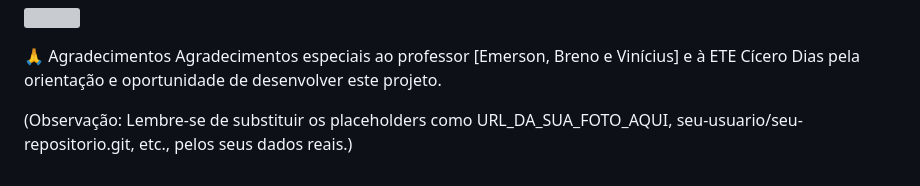
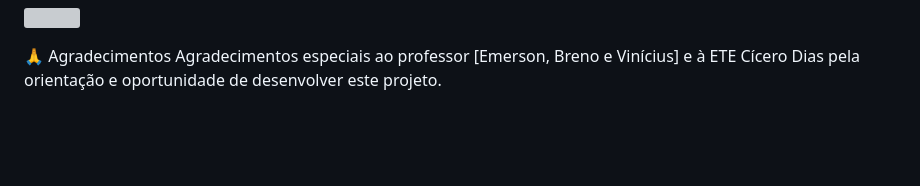
Before and after one commit to israel2640/Barberpro-java, a Markdown page: README.md, the part around the change. GitHub-like rendering; blank space fills up the shorter version; grey boxes are pictures that could not be loaded.

```diff
--- a/README.md
+++ b/README.md
@@ -99,5 +99,3 @@ Feito com ❤️ por [Israel Paz].
 
 🙏 Agradecimentos
 Agradecimentos especiais ao professor [Emerson, Breno e Vinícius] e à ETE Cícero Dias pela orientação e oportunidade de desenvolver este projeto.
-
-(Observação: Lembre-se de substituir os placeholders como URL_DA_SUA_FOTO_AQUI, seu-usuario/seu-repositorio.git, etc., pelos seus dados reais.)
```
